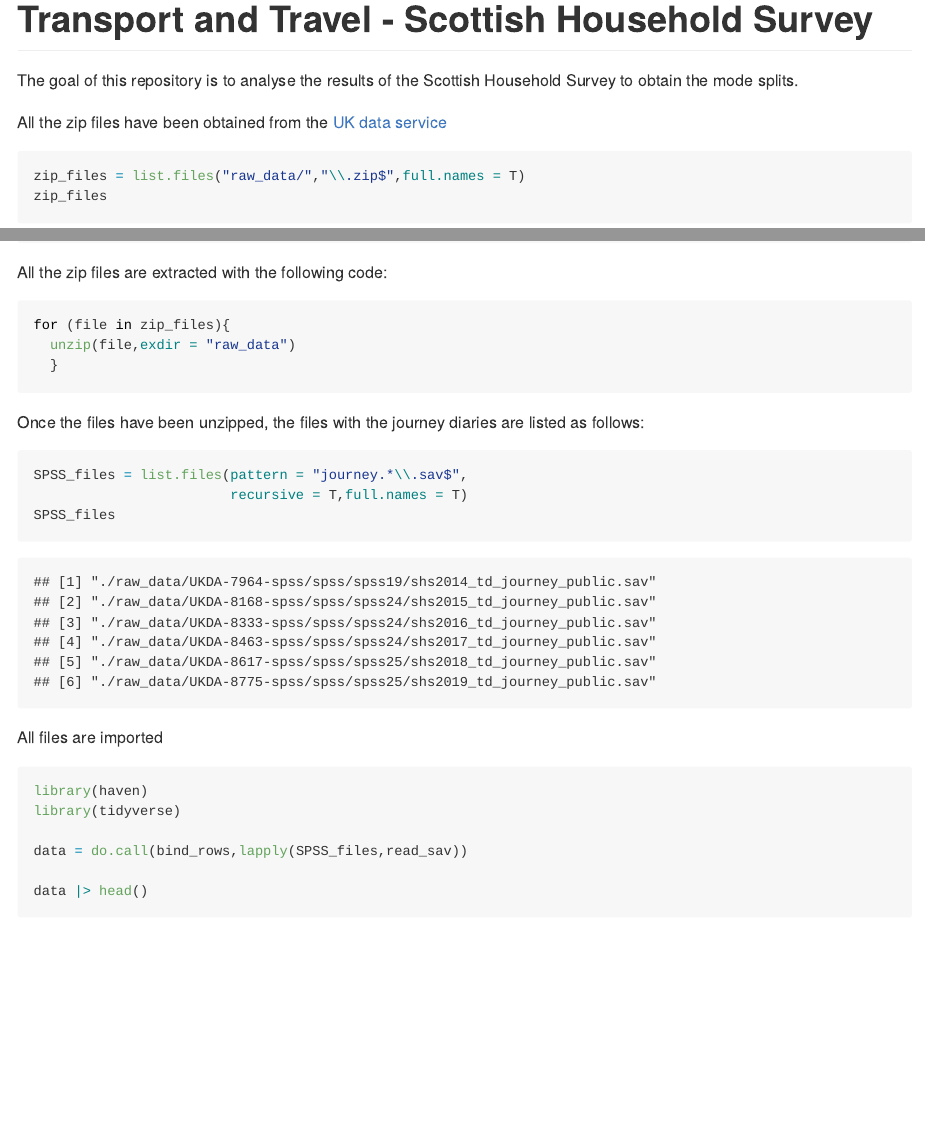
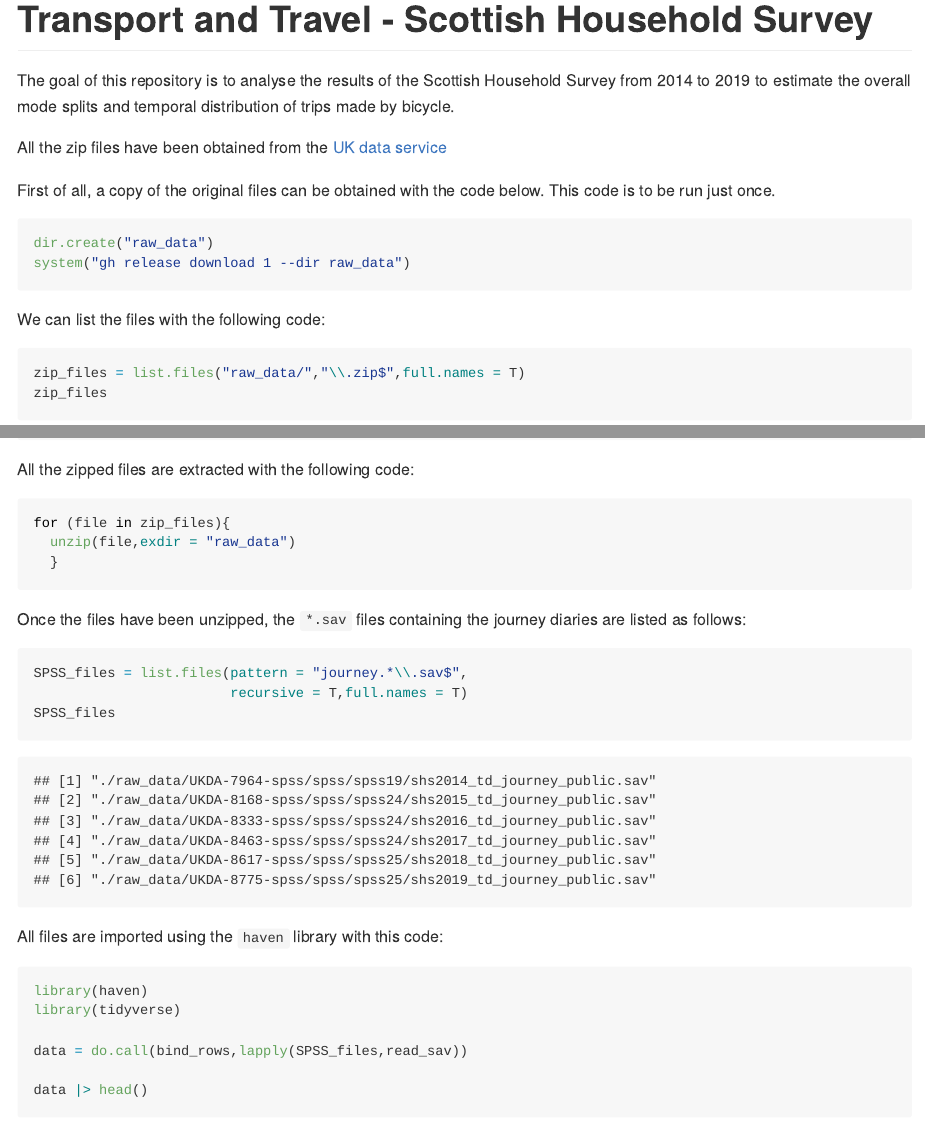
Before and after one commit to juanfonsecaLS1/TT_-Scottish_Household_Survey, an R Markdown document (README.Rmd): the page in a window 1100 px wide, from its top, and a second part further down, joined at a grey line. The pictures show the output file README.md that the author committed with the source, drawn offline in the style of GitHub.

Commit message:
Added some code for downloading the data

````diff
--- a/README.Rmd
+++ b/README.Rmd
@@ -9,16 +9,27 @@ knitr::opts_chunk$set(echo = TRUE,
                       warning=FALSE)
 ```
 
-The goal of this repository is to analyse the results of the Scottish Household Survey to obtain the mode splits.
+The goal of this repository is to analyse the results of the Scottish Household Survey from 2014 to 2019 to estimate the overall mode splits and temporal distribution of trips made by bicycle.
 
 All the zip files have been obtained from the [UK data service](https://beta.ukdataservice.ac.uk/datacatalogue/studies/study?id=8775)
 
+First of all, a copy of the original files can be obtained with the code below. This code is to be run just once.
+
+```{r}
+#| eval = FALSE
+dir.create("raw_data")
+system("gh release download 1 --dir raw_data")
+```
+
+
+We can list the files with the following code:
 
 ```{r cars}
 zip_files = list.files("raw_data/","\\.zip$",full.names = T)
 zip_files
 ```
-All the zip files are extracted with the following code:
+
+All the zipped files are extracted with the following code:
 ```{r}
 #| eval = FALSE
 
@@ -28,7 +39,7 @@ for (file in zip_files){
 ```
 
 
-Once the files have been unzipped, the files with the journey diaries are listed as follows:
+Once the files have been unzipped, the `*.sav` files containing the journey diaries are listed as follows:
 
 ```{r}
 SPSS_files = list.files(pattern = "journey.*\\.sav$",
@@ -36,7 +47,7 @@ SPSS_files = list.files(pattern = "journey.*\\.sav$",
 SPSS_files
 ```
 
-All files are imported
+All files are imported using the `haven` library with this code:
 
 ```{r}
 library(haven)
````
Also changed, not shown: README.md, README_files/figure-gfm/mode_split-1.png, README_files/figure-gfm/unnamed-chunk-11-1.png (added), README_files/figure-gfm/unnamed-chunk-13-1.png (added), README_files/figure-gfm/unnamed-chunk-15-1.png (added), README.Rmd (5 more changed lines).
